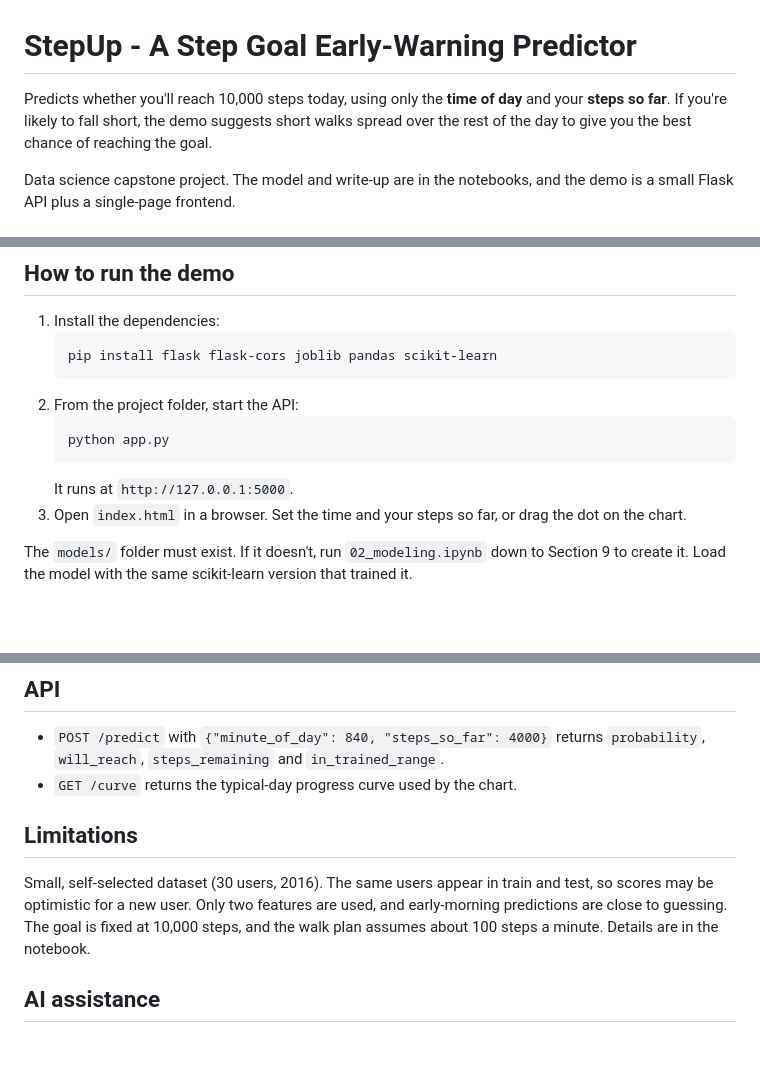
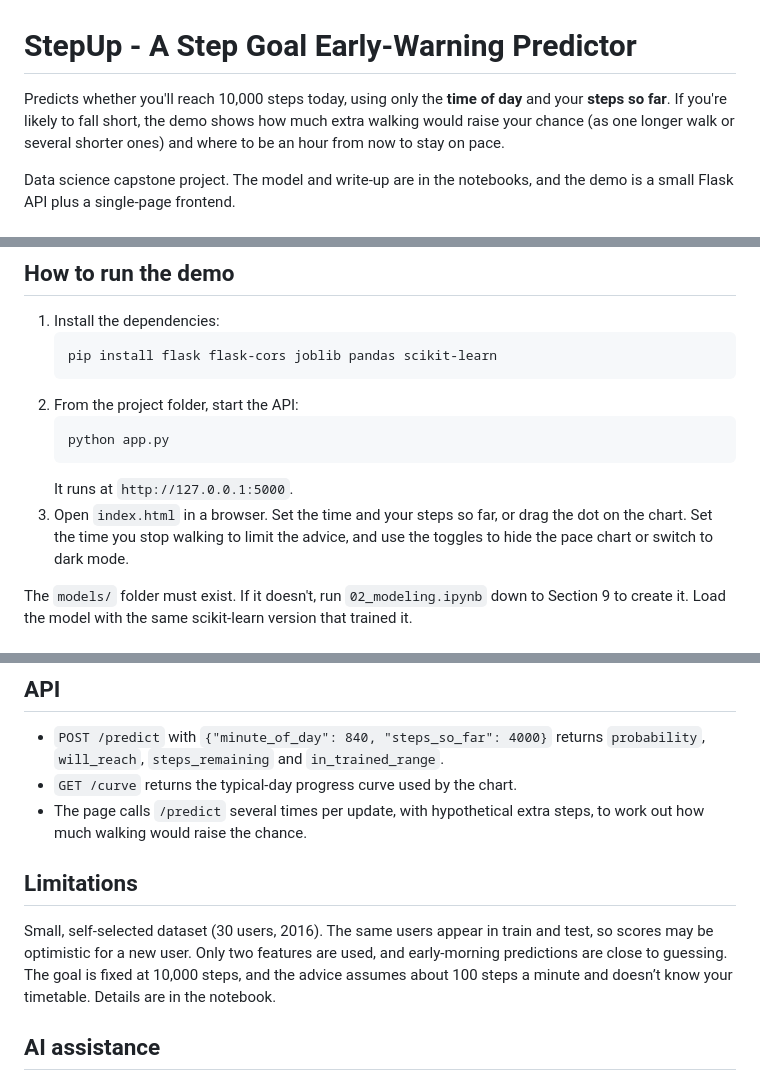
Before and after one commit to joashjpg/cu5-fitness-project, a Markdown page: README.md, 3 parts joined by grey strips. Drawn GitHub-style; blank space fills up the shorter version.

Commit message:
rewording and extra info on how the app works

````diff
--- a/README.md
+++ b/README.md
@@ -1,6 +1,6 @@
 # StepUp - A Step Goal Early-Warning Predictor
 
-Predicts whether you'll reach 10,000 steps today, using only the **time of day** and your **steps so far**. If you're likely to fall short, the demo suggests short walks spread over the rest of the day to give you the best chance of reaching the goal.
+Predicts whether you'll reach 10,000 steps today, using only the **time of day** and your **steps so far**. If you're likely to fall short, the demo shows how much extra walking would raise your chance (as one longer walk or several shorter ones) and where to be an hour from now to stay on pace.
 
 Data science capstone project. The model and write-up are in the notebooks, and the demo is a small Flask API plus a single-page frontend.
 
@@ -52,7 +52,7 @@ ROC AUC: Random Forest 0.775, Logistic Regression 0.743. The Random Forest is us
    python app.py
    ```
    It runs at `http://127.0.0.1:5000`.
-3. Open `index.html` in a browser. Set the time and your steps so far, or drag the dot on the chart.
+3. Open `index.html` in a browser. Set the time and your steps so far, or drag the dot on the chart. Set the time you stop walking to limit the advice, and use the toggles to hide the pace chart or switch to dark mode.
 
 The `models/` folder must exist. If it doesn't, run `02_modeling.ipynb` down to Section 9 to create it. Load the model with the same scikit-learn version that trained it.
 
@@ -64,10 +64,11 @@ Install `jupyter matplotlib seaborn` as well. Download the two raw files listed
 
 - `POST /predict` with `{"minute_of_day": 840, "steps_so_far": 4000}` returns `probability`, `will_reach`, `steps_remaining` and `in_trained_range`.
 - `GET /curve` returns the typical-day progress curve used by the chart.
+- The page calls `/predict` several times per update, with hypothetical extra steps, to work out how much walking would raise the chance.
 
 ## Limitations
 
-Small, self-selected dataset (30 users, 2016). The same users appear in train and test, so scores may be optimistic for a new user. Only two features are used, and early-morning predictions are close to guessing. The goal is fixed at 10,000 steps, and the walk plan assumes about 100 steps a minute. Details are in the notebook.
+Small, self-selected dataset (30 users, 2016). The same users appear in train and test, so scores may be optimistic for a new user. Only two features are used, and early-morning predictions are close to guessing. The goal is fixed at 10,000 steps, and the advice assumes about 100 steps a minute and doesn’t know your timetable. Details are in the notebook.
 
 ## AI assistance
 
````
